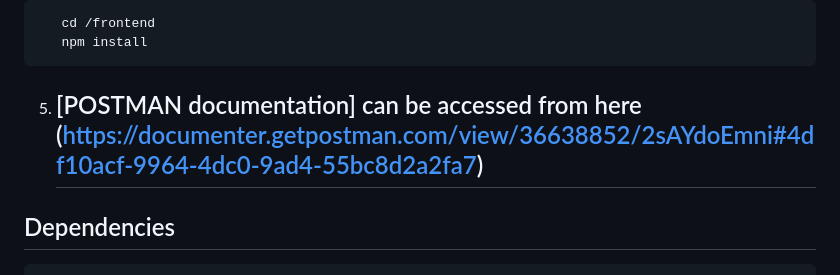
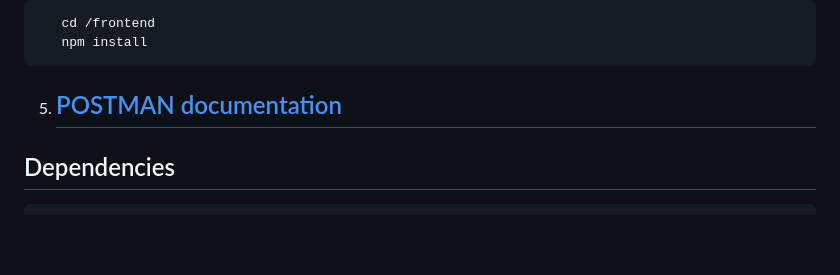
Before and after one commit to maged-atef/full-Stack-Project-Chat-JobSearchApp, a Markdown page: README.md, the part around the change. Rendered like a GitHub page; blank space fills up the shorter version.

````diff
--- a/README.md
+++ b/README.md
@@ -72,7 +72,7 @@ MAIL_SECURE =
    npm install
  ```
 
-5. ## [POSTMAN documentation] can be accessed from here (https://documenter.getpostman.com/view/36638852/2sAYdoEmni#4df10acf-9964-4dc0-9ad4-55bc8d2a2fa7)
+5. ## [POSTMAN documentation](https://documenter.getpostman.com/view/36638852/2sAYdoEmni#4df10acf-9964-4dc0-9ad4-55bc8d2a2fa7)
 
 
 
````
